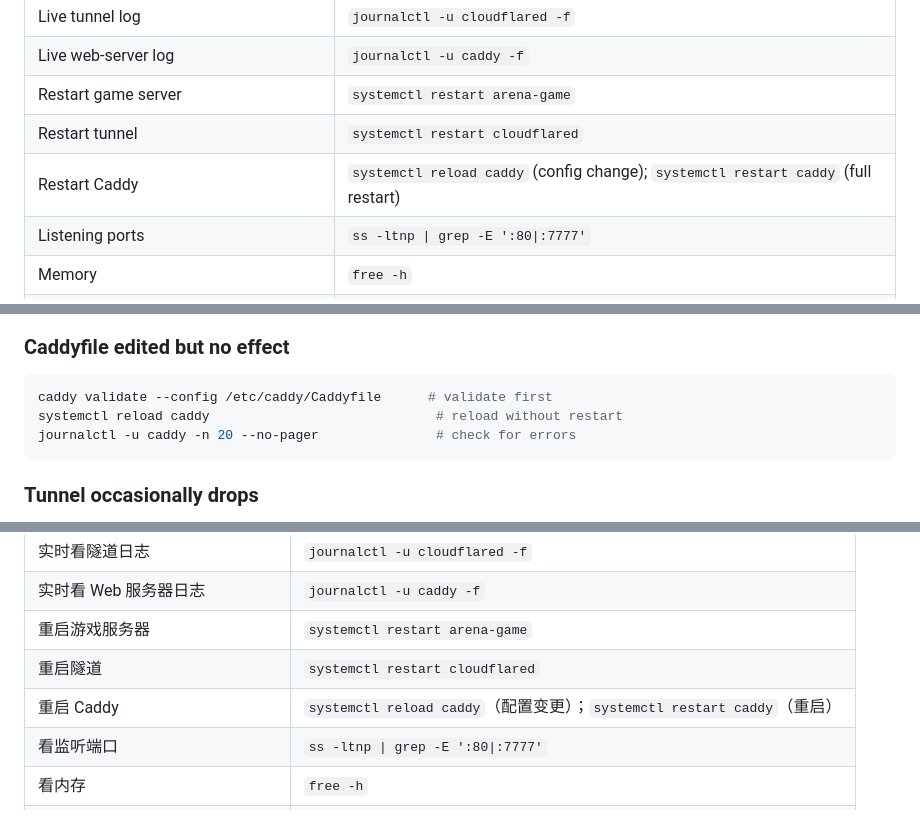
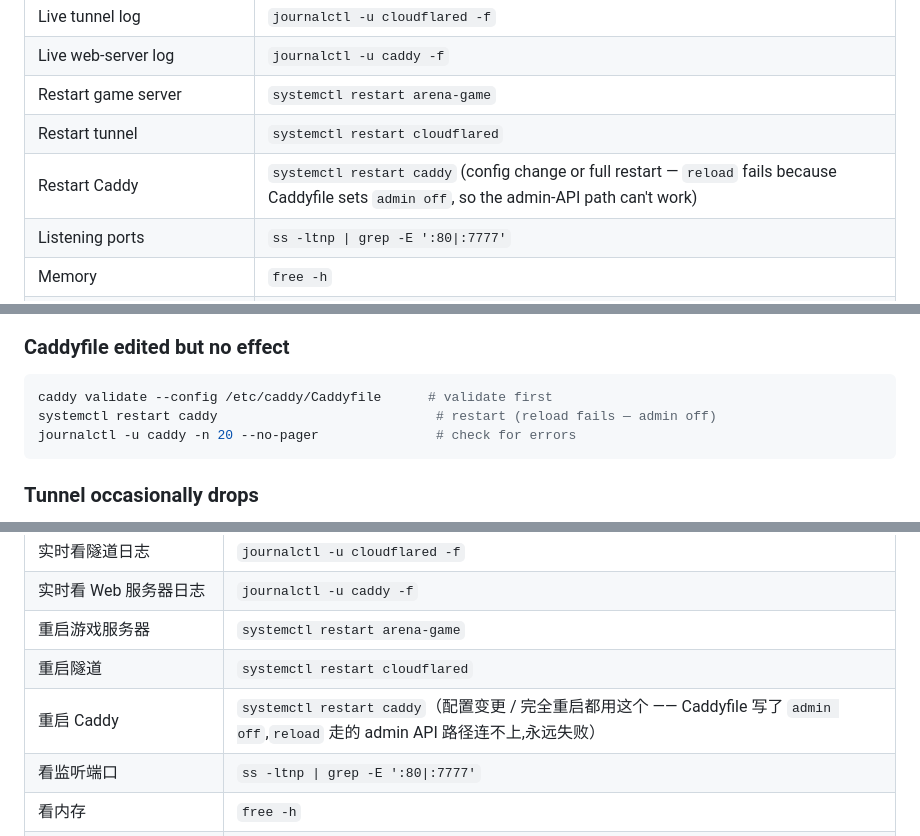
Before and after one commit to longmaolab/arena-shooter-3d, a Markdown page: OPERATIONS.md, 3 parts joined by grey strips. Rendered like a GitHub page.

Commit message:
docs: fix caddy reload → restart in OPERATIONS.md
Caddyfile sets `admin off`, so `systemctl reload caddy` posts to
localhost:2019 which has no listener and always fails. The reload
command path was bait — confirmed during godot-pvp deploy.

Co-Authored-By: Claude Opus 4.7 (1M context) <noreply@anthropic.com>

````diff
--- a/OPERATIONS.md
+++ b/OPERATIONS.md
@@ -71,7 +71,7 @@ SSH in first: `ssh root@207.148.98.206`
 | Live web-server log | `journalctl -u caddy -f` |
 | Restart game server | `systemctl restart arena-game` |
 | Restart tunnel | `systemctl restart cloudflared` |
-| Restart Caddy | `systemctl reload caddy` (config change); `systemctl restart caddy` (full restart) |
+| Restart Caddy | `systemctl restart caddy` (config change or full restart — `reload` fails because Caddyfile sets `admin off`, so the admin-API path can't work) |
 | Listening ports | `ss -ltnp \| grep -E ':80\|:7777'` |
 | Memory | `free -h` |
 | Disk | `df -h /` |
@@ -141,7 +141,7 @@ curl -s https://game.boobank.com/arena-shooter/server.json
 ### Caddyfile edited but no effect
 ```bash
 caddy validate --config /etc/caddy/Caddyfile      # validate first
-systemctl reload caddy                             # reload without restart
+systemctl restart caddy                            # restart (reload fails — admin off)
 journalctl -u caddy -n 20 --no-pager               # check for errors
 ```
 
@@ -250,7 +250,7 @@ ssh root@207.148.98.206 'cd /opt/games/portal && git pull'
 | 实时看 Web 服务器日志 | `journalctl -u caddy -f` |
 | 重启游戏服务器 | `systemctl restart arena-game` |
 | 重启隧道 | `systemctl restart cloudflared` |
-| 重启 Caddy | `systemctl reload caddy`（配置变更）；`systemctl restart caddy`（重启） |
+| 重启 Caddy | `systemctl restart caddy`（配置变更 / 完全重启都用这个 —— Caddyfile 写了 `admin off`,`reload` 走的 admin API 路径连不上,永远失败） |
 | 看监听端口 | `ss -ltnp \| grep -E ':80\|:7777'` |
 | 看内存 | `free -h` |
 | 看磁盘 | `df -h /` |
````
Also changed, not shown: other parts of OPERATIONS.md (+1 -1 lines).
